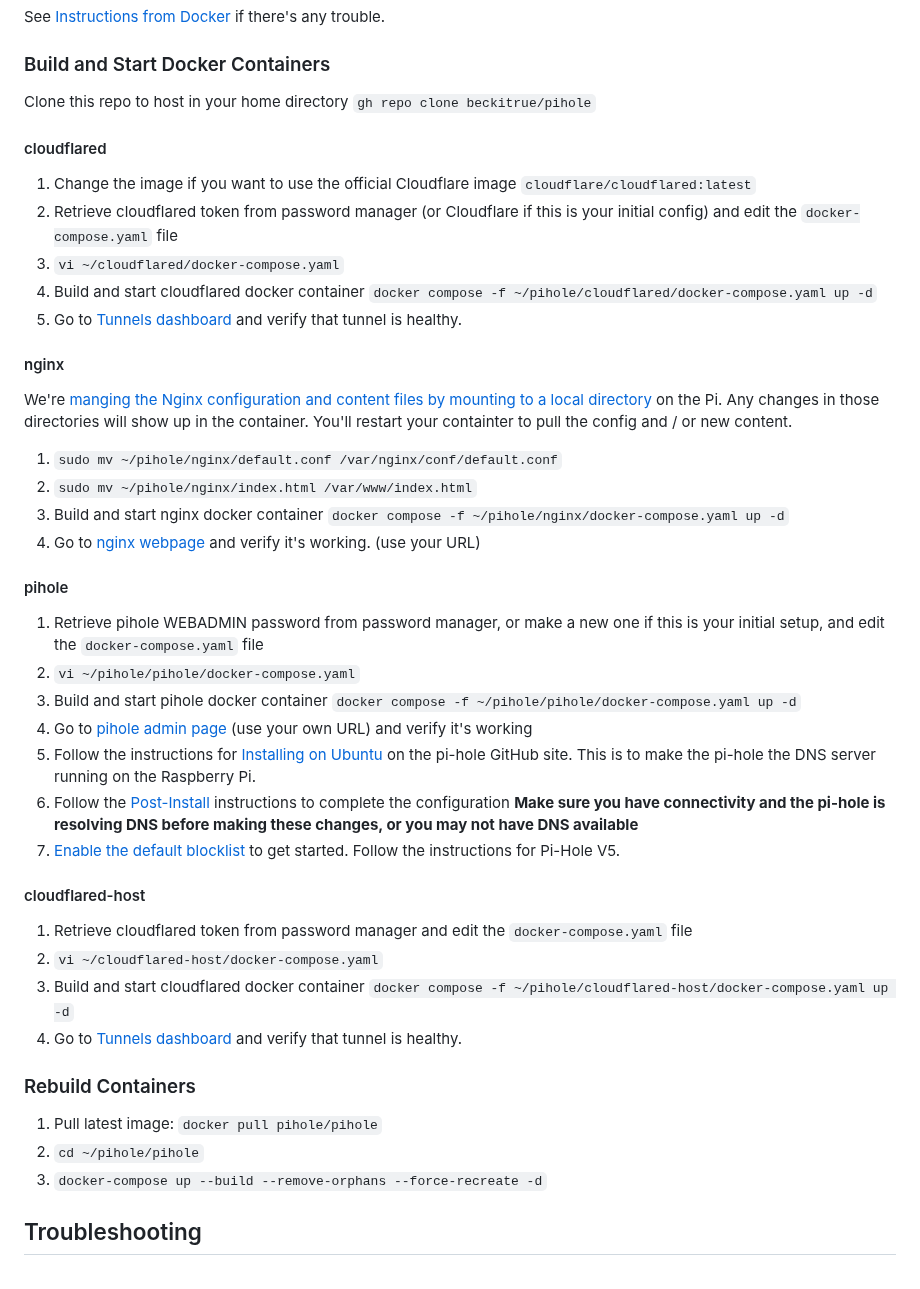
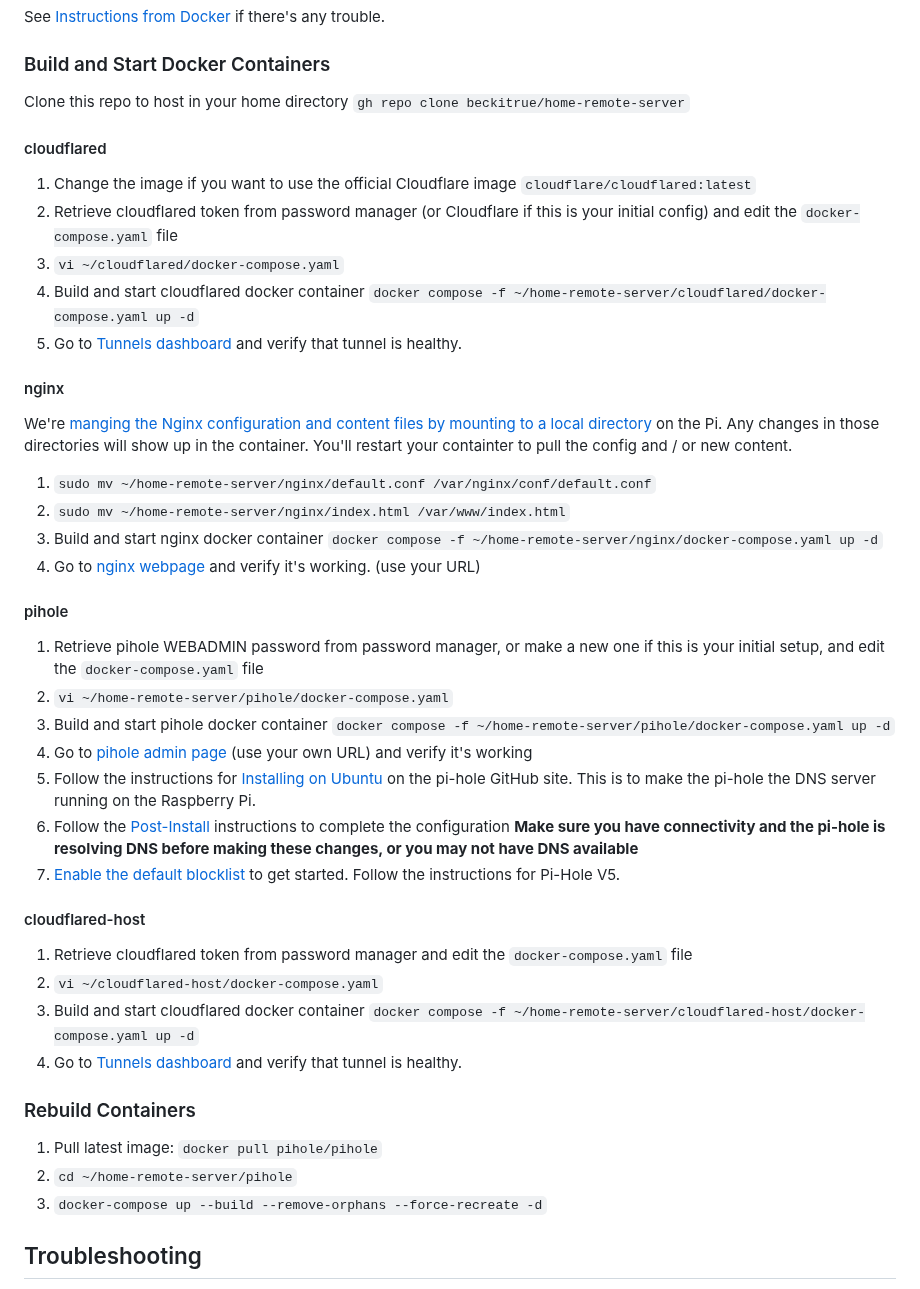
Before and after one commit to beckitrue/home-remote-server, a Markdown page: README.md, the part around the change. GitHub-like rendering.

Commit message:
updated repo name references

```diff
--- a/README.md
+++ b/README.md
@@ -77,30 +77,30 @@ See [Instructions from Docker](https://docs.docker.com/engine/install/linux-post
 ### Build and Start Docker Containers
 
 Clone this repo to host in your home directory
-`gh repo clone beckitrue/pihole`
+`gh repo clone beckitrue/home-remote-server`
 
 #### cloudflared
 
 1. Change the image if you want to use the official Cloudflare image `cloudflare/cloudflared:latest`
 1. Retrieve cloudflared token from password manager (or Cloudflare if this is your initial config) and edit the `docker-compose.yaml` file
 1. `vi ~/cloudflared/docker-compose.yaml`
-1. Build and start cloudflared docker container `docker compose -f ~/pihole/cloudflared/docker-compose.yaml up -d`
+1. Build and start cloudflared docker container `docker compose -f ~/home-remote-server/cloudflared/docker-compose.yaml up -d`
 1. Go to [Tunnels dashboard](https://one.dash.cloudflare.com) and verify that tunnel is healthy.
 
 #### nginx
 
 We're [manging the Nginx configuration and content files by mounting to a local directory](https://docs.nginx.com/nginx/admin-guide/installing-nginx/installing-nginx-docker/#maintaining-content-and-configuration-files-on-the-docker-host) on the Pi. Any changes in those directories will show up in the container. You'll restart your containter to pull the config and / or new content.
 
-1. `sudo mv ~/pihole/nginx/default.conf /var/nginx/conf/default.conf`
-1. `sudo mv ~/pihole/nginx/index.html /var/www/index.html`
-1. Build and start nginx docker container `docker compose -f ~/pihole/nginx/docker-compose.yaml up -d`
+1. `sudo mv ~/home-remote-server/nginx/default.conf /var/nginx/conf/default.conf`
+1. `sudo mv ~/home-remote-server/nginx/index.html /var/www/index.html`
+1. Build and start nginx docker container `docker compose -f ~/home-remote-server/nginx/docker-compose.yaml up -d`
 1. Go to [nginx webpage](https://cameras.beckitrue.com/) and verify it's working. (use your URL)
 
 #### pihole
 
 1. Retrieve pihole WEBADMIN password from password manager, or make a new one if this is your initial setup, and edit the `docker-compose.yaml` file
-1. `vi ~/pihole/pihole/docker-compose.yaml`
-1. Build and start pihole docker container `docker compose -f ~/pihole/pihole/docker-compose.yaml up -d`
+1. `vi ~/home-remote-server/pihole/docker-compose.yaml`
+1. Build and start pihole docker container `docker compose -f ~/home-remote-server/pihole/docker-compose.yaml up -d`
 1. Go to [pihole admin page](https://pihole.beckitrue.com/admin/index.php) (use your own URL) and verify it's working
 1. Follow the instructions for [Installing on Ubuntu](https://github.com/pi-hole/docker-pi-hole#installing-on-ubuntu-or-fedora) on the pi-hole GitHub site. This is to make the pi-hole the DNS server running on the Raspberry Pi.
 1. Follow the [Post-Install](https://docs.pi-hole.net/main/post-install/) instructions to complete the configuration **Make sure you have connectivity and the pi-hole is resolving DNS before making these changes, or you may not have DNS available**
@@ -110,13 +110,13 @@ We're [manging the Nginx configuration and content files by mounting to a local
 
 1. Retrieve cloudflared token from password manager and edit the `docker-compose.yaml` file
 1. `vi ~/cloudflared-host/docker-compose.yaml`
-1. Build and start cloudflared docker container `docker compose -f ~/pihole/cloudflared-host/docker-compose.yaml up -d`
+1. Build and start cloudflared docker container `docker compose -f ~/home-remote-server/cloudflared-host/docker-compose.yaml up -d`
 1. Go to [Tunnels dashboard](https://one.dash.cloudflare.com) and verify that tunnel is healthy.
 
 ### Rebuild Containers
 
 1. Pull latest image: `docker pull pihole/pihole`
-1. `cd ~/pihole/pihole`
+1. `cd ~/home-remote-server/pihole`
 1. `docker-compose up --build --remove-orphans --force-recreate -d`
 
 ## Troubleshooting
```
